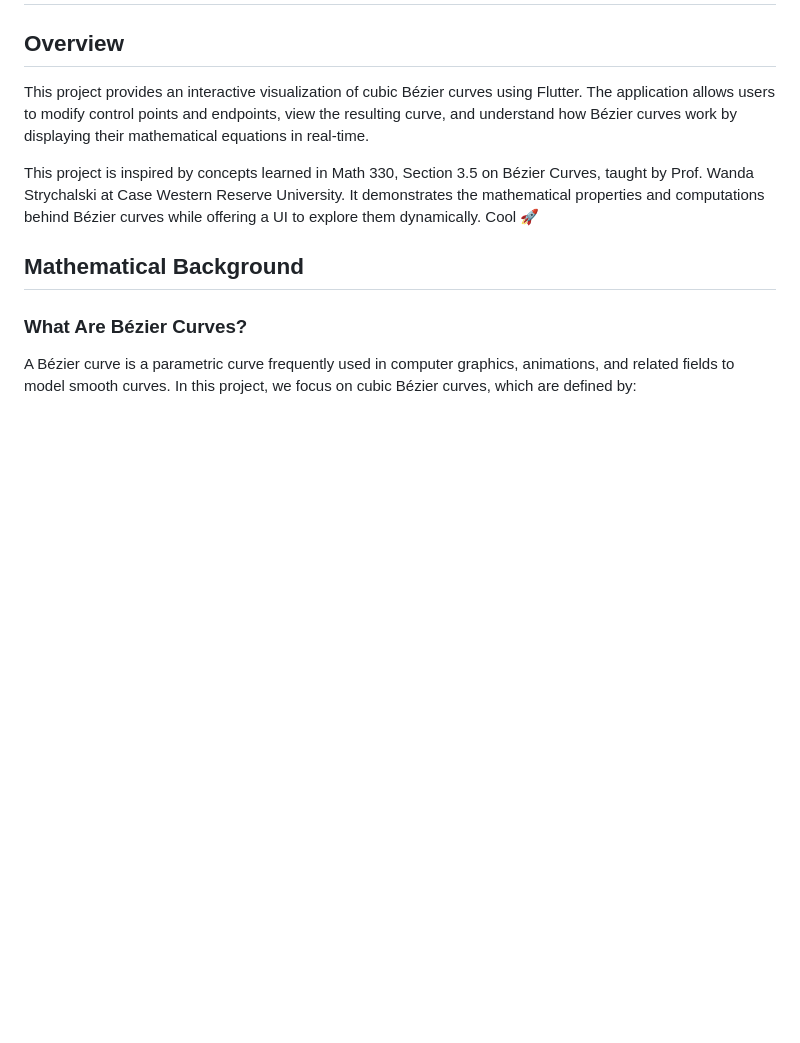
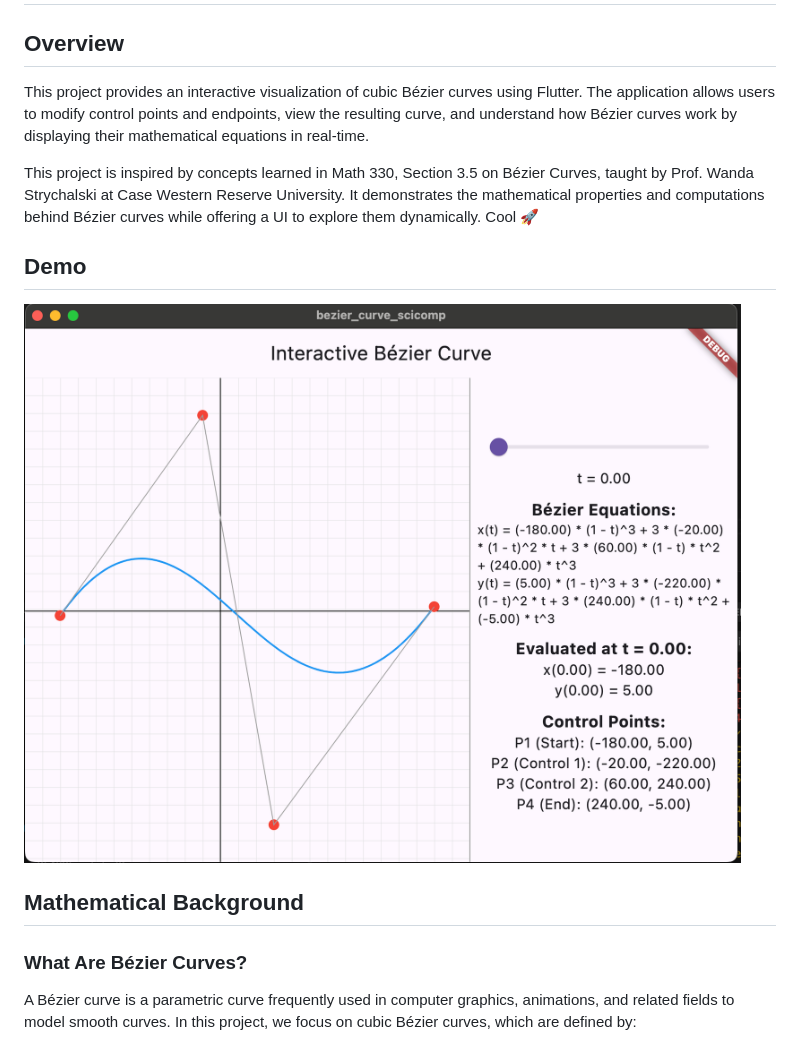
Before and after one commit to DEVSOG12/bezier_curve_scicomp, a Markdown page: README.md, the part around the change. Rendered like a GitHub page; pictures changed too: demo.png (added); blank space fills up the shorter version.

Commit message:
Added Demo picture

```diff
--- a/README.md
+++ b/README.md
@@ -5,6 +5,9 @@
 This project provides an interactive visualization of cubic Bézier curves using Flutter. The application allows users to modify control points and endpoints, view the resulting curve, and understand how Bézier curves work by displaying their mathematical equations in real-time.
 
 This project is inspired by concepts learned in Math 330, Section 3.5 on Bézier Curves, taught by Prof. Wanda Strychalski at Case Western Reserve University. It demonstrates the mathematical properties and computations behind Bézier curves while offering a UI to explore them dynamically. Cool 🚀
+
+## Demo
+![demo](demo.png)
 
 ## Mathematical Background
 
```
